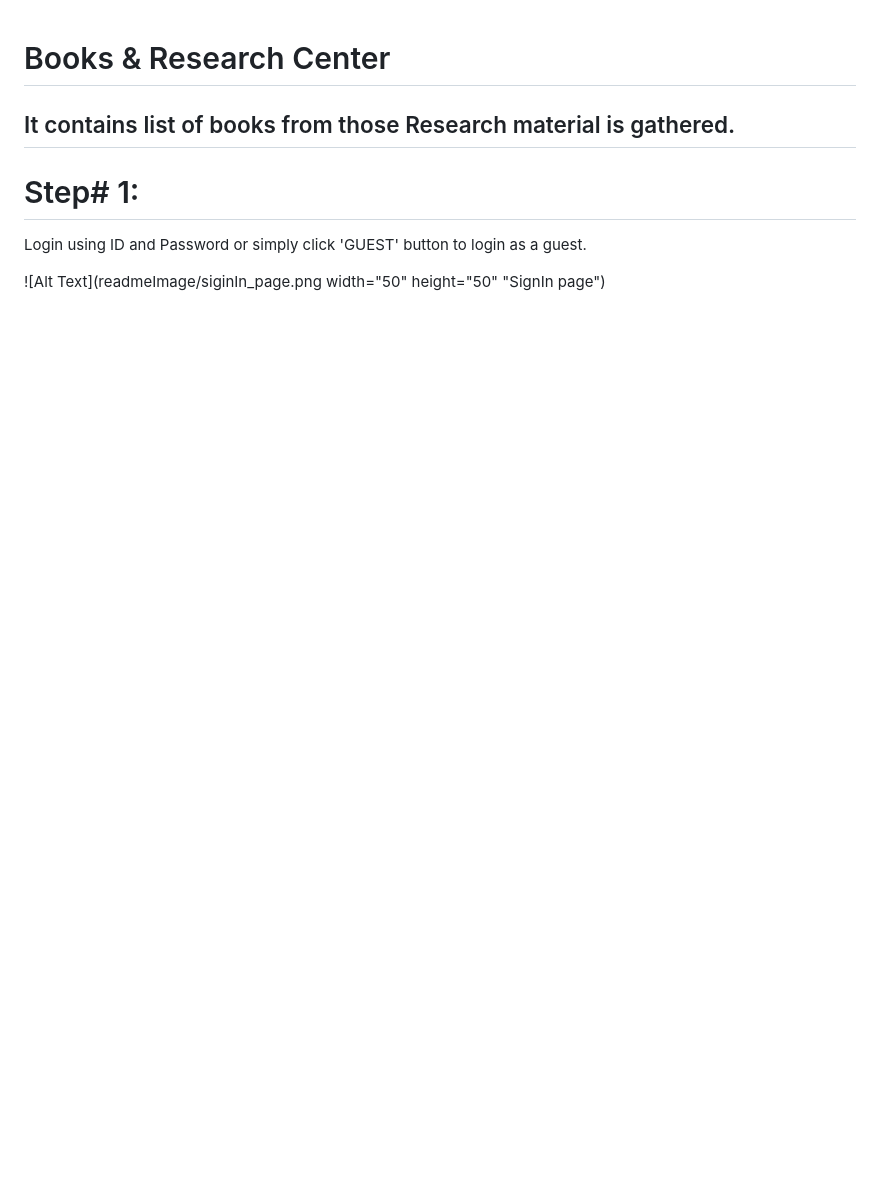
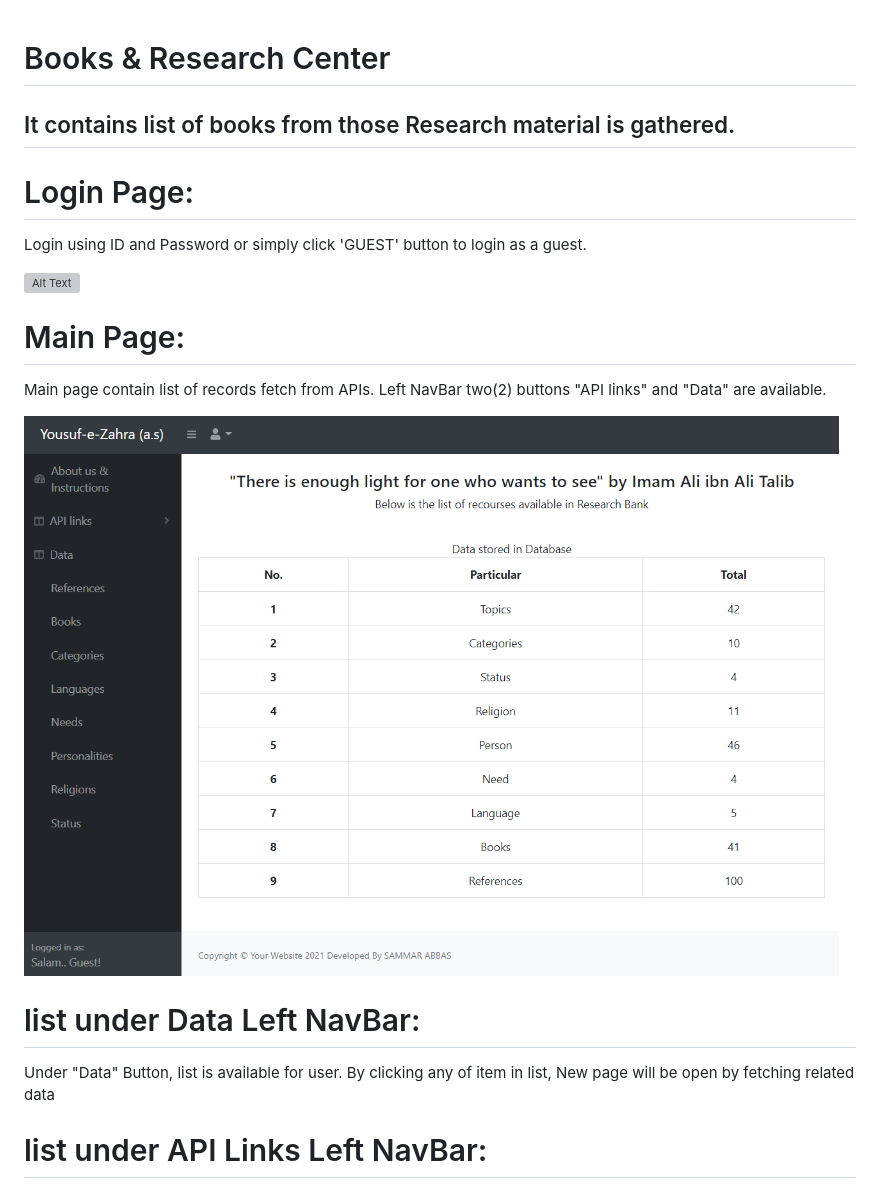
Before and after one commit to 8sagh8/Live_Research-Books_Center, a Markdown page: README.md, the part around the change printed below. Drawn GitHub-style; pictures changed too: readmeImage/main_page.png (added); blank space fills up the shorter version; grey boxes are pictures that could not be loaded.

Commit message:
feat: readme file

```diff
--- a/README.md
+++ b/README.md
@@ -2,8 +2,22 @@
 It contains list of books from those Research material is gathered.
 -------------------------------------------------------------------
 
-# Step# 1:
+# Login Page:
 Login using ID and Password or simply click 'GUEST' button to login
 as a guest.
 
-![Alt Text](readmeImage/siginIn_page.png width="50" height="50" "SignIn page")
+![Alt Text](readmeImage/siginIn_page.png "SignIn page")
+
+# Main Page:
+Main page contain list of records fetch from APIs.
+Left NavBar two(2) buttons "API links" and "Data" are available.
+
+![Alt Text](readmeImage/main_page.png "Main page")
+
+# list under Data Left NavBar:
+
+Under "Data" Button, list is available for user.
+By clicking any of item in list, New page will be open by fetching related data
+
+# list under API Links Left NavBar:
+
```
Also changed, not shown: other parts of README.md (+12 -0 lines), readmeImage/api_page.png (added), readmeImage/reference_page.png (added).
